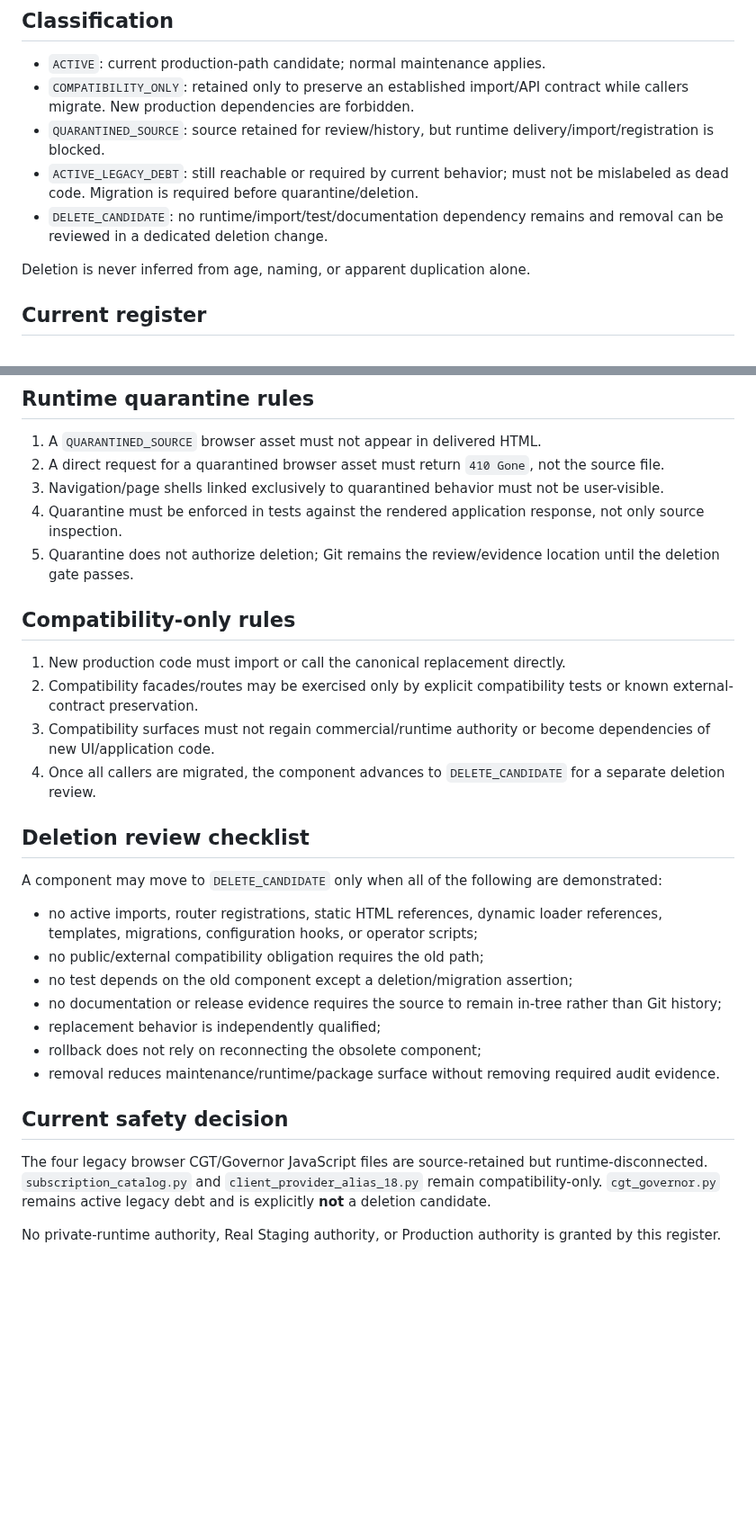
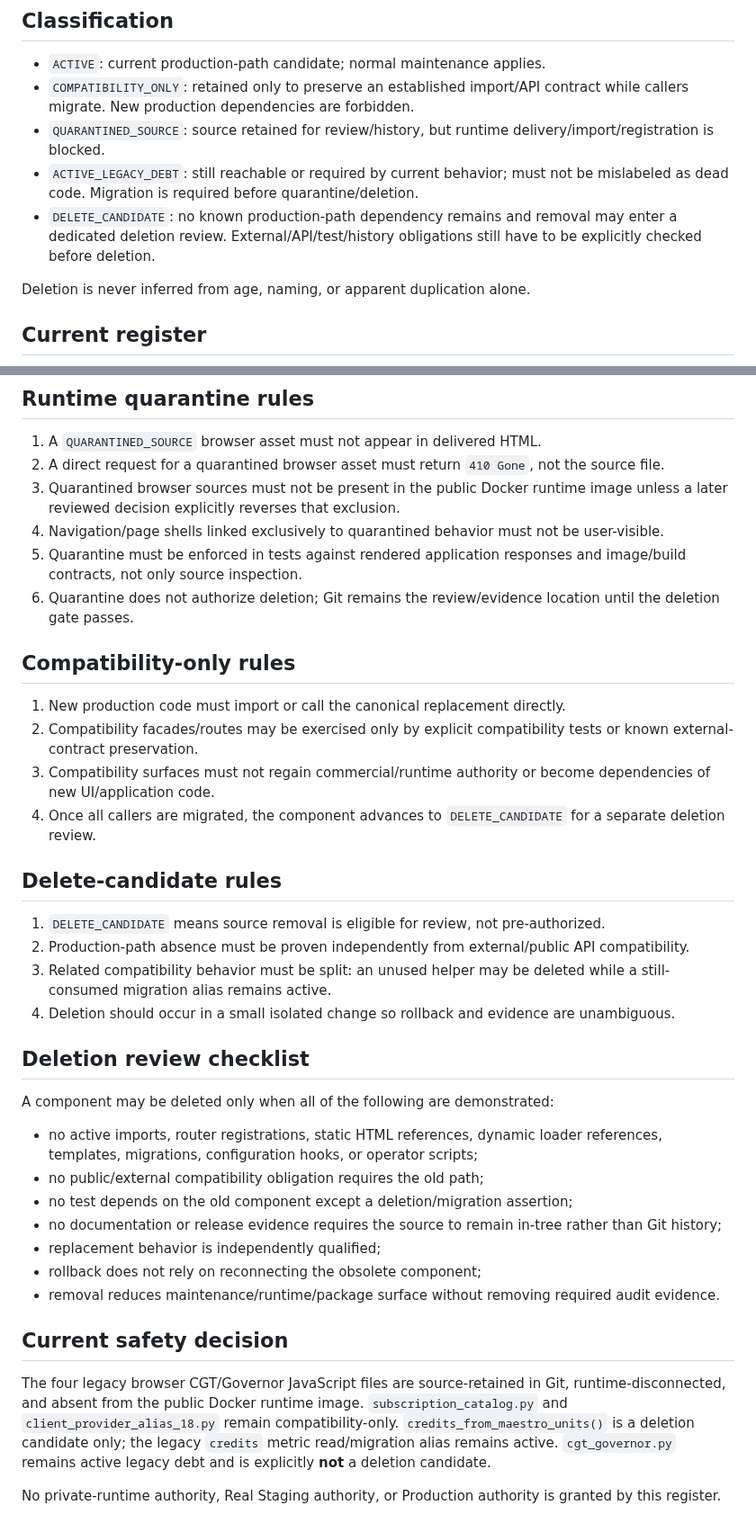
Before and after one commit to don-zak/processual-maestro-kernel, a Markdown page: docs/qualification/LEGACY_COMPONENT_QUARANTINE_REGISTER_R1.md, 2 parts joined by grey strips. Shown at 90% size. Rendered like a GitHub page; blank space fills up the shorter version.

Commit message:
docs: advance quarantine register with runtime image exclusion

```diff
--- a/docs/qualification/LEGACY_COMPONENT_QUARANTINE_REGISTER_R1.md
+++ b/docs/qualification/LEGACY_COMPONENT_QUARANTINE_REGISTER_R1.md
@@ -13,7 +13,7 @@ Keep superseded, compatibility-only, replaced, or legacy components physically a
 - `COMPATIBILITY_ONLY`: retained only to preserve an established import/API contract while callers migrate. New production dependencies are forbidden.
 - `QUARANTINED_SOURCE`: source retained for review/history, but runtime delivery/import/registration is blocked.
 - `ACTIVE_LEGACY_DEBT`: still reachable or required by current behavior; must not be mislabeled as dead code. Migration is required before quarantine/deletion.
-- `DELETE_CANDIDATE`: no runtime/import/test/documentation dependency remains and removal can be reviewed in a dedicated deletion change.
+- `DELETE_CANDIDATE`: no known production-path dependency remains and removal may enter a dedicated deletion review. External/API/test/history obligations still have to be explicitly checked before deletion.
 
 Deletion is never inferred from age, naming, or apparent duplication alone.
 
@@ -34,9 +35,10 @@ Deletion is never inferred from age, naming, or apparent duplication alone.
 
 1. A `QUARANTINED_SOURCE` browser asset must not appear in delivered HTML.
 2. A direct request for a quarantined browser asset must return `410 Gone`, not the source file.
-3. Navigation/page shells linked exclusively to quarantined behavior must not be user-visible.
-4. Quarantine must be enforced in tests against the rendered application response, not only source inspection.
-5. Quarantine does not authorize deletion; Git remains the review/evidence location until the deletion gate passes.
+3. Quarantined browser sources must not be present in the public Docker runtime image unless a later reviewed decision explicitly reverses that exclusion.
+4. Navigation/page shells linked exclusively to quarantined behavior must not be user-visible.
+5. Quarantine must be enforced in tests against rendered application responses and image/build contracts, not only source inspection.
+6. Quarantine does not authorize deletion; Git remains the review/evidence location until the deletion gate passes.
 
 ## Compatibility-only rules
 
@@ -45,9 +47,16 @@ Deletion is never inferred from age, naming, or apparent duplication alone.
 3. Compatibility surfaces must not regain commercial/runtime authority or become dependencies of new UI/application code.
 4. Once all callers are migrated, the component advances to `DELETE_CANDIDATE` for a separate deletion review.
 
+## Delete-candidate rules
+
+1. `DELETE_CANDIDATE` means source removal is eligible for review, not pre-authorized.
+2. Production-path absence must be proven independently from external/public API compatibility.
+3. Related compatibility behavior must be split: an unused helper may be deleted while a still-consumed migration alias remains active.
+4. Deletion should occur in a small isolated change so rollback and evidence are unambiguous.
+
 ## Deletion review checklist
 
-A component may move to `DELETE_CANDIDATE` only when all of the following are demonstrated:
+A component may be deleted only when all of the following are demonstrated:
 
 - no active imports, router registrations, static HTML references, dynamic loader references, templates, migrations, configuration hooks, or operator scripts;
 - no public/external compatibility obligation requires the old path;
@@ -59,6 +68,6 @@ A component may move to `DELETE_CANDIDATE` only when all of the following are de
 
 ## Current safety decision
 
-The four legacy browser CGT/Governor JavaScript files are source-retained but runtime-disconnected. `subscription_catalog.py` and `client_provider_alias_18.py` remain compatibility-only. `cgt_governor.py` remains active legacy debt and is explicitly **not** a deletion candidate.
+The four legacy browser CGT/Governor JavaScript files are source-retained in Git, runtime-disconnected, and absent from the public Docker runtime image. `subscription_catalog.py` and `client_provider_alias_18.py` remain compatibility-only. `credits_from_maestro_units()` is a deletion candidate only; the legacy `credits` metric read/migration alias remains active. `cgt_governor.py` remains active legacy debt and is explicitly **not** a deletion candidate.
 
 No private-runtime authority, Real Staging authority, or Production authority is granted by this register.
```
Also changed, not shown: other parts of docs/qualification/LEGACY_COMPONENT_QUARANTINE_REGISTER_R1.md (+7 -6 lines).
